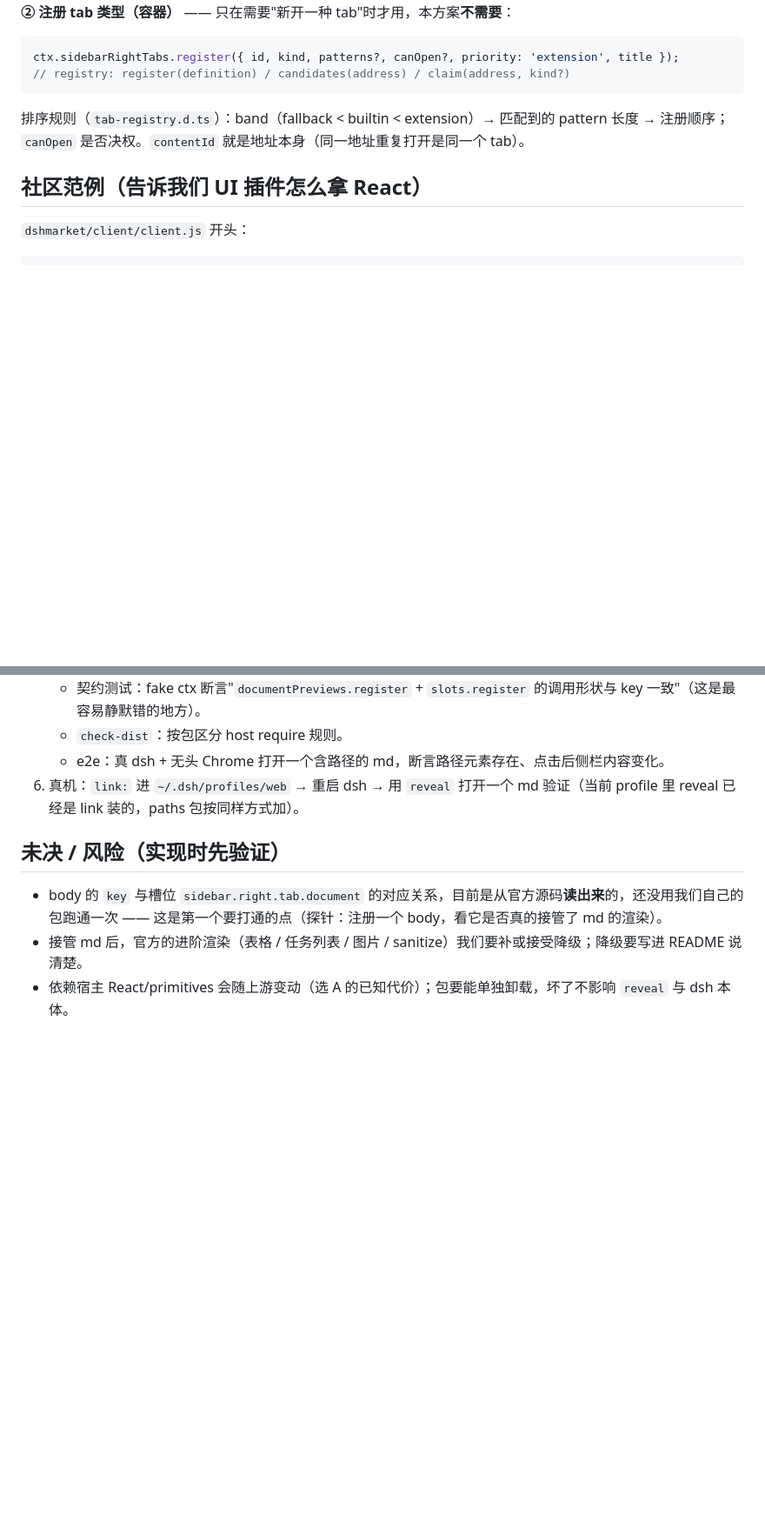
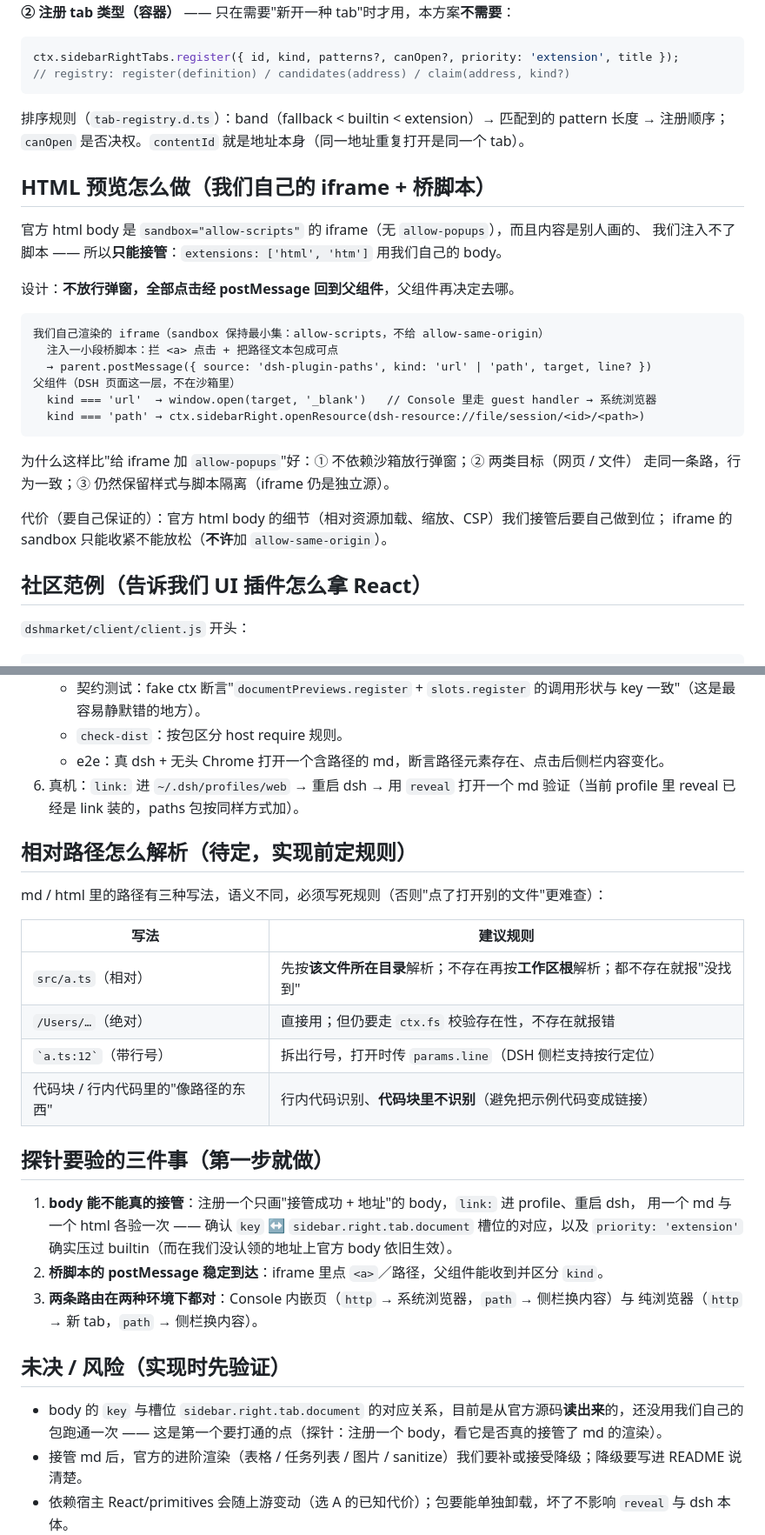
Before and after one commit to yozica/dsh-plugins, a Markdown page: docs/panel-path-links.md, 2 parts joined by grey strips. Shown at 87% size. GitHub-like rendering; blank space fills up the shorter version.

Commit message:
docs(paths): 范围补上 HTML —— 用我们自己的 iframe + 桥脚本，不放行弹窗
- 明确分工：reveal 只管「agent 主动摊到侧栏」；paths 负责「侧栏内容可点」，含 md + html。
- html 不能救官方 iframe（sandbox 无 allow-popups 且注入不了），所以接管 html body：
  自己的 iframe（sandbox 仍最小集）+ 桥脚本 postMessage → 父组件路由
  （http → window.open；路径 → sidebarRight.openResource）。
- 补「相对路径怎么解析」的规则表与「探针要验的三件事」。

````diff
--- a/docs/panel-path-links.md
+++ b/docs/panel-path-links.md
@@ -62,6 +69,28 @@ ctx.sidebarRightTabs.register({ id, kind, patterns?, canOpen?, priority: 'extens
 
 排序规则（`tab-registry.d.ts`）：band（fallback < builtin < extension）→ 匹配到的 pattern 长度 → 注册顺序；`canOpen` 是否决权。`contentId` 就是地址本身（同一地址重复打开是同一个 tab）。
 
+## HTML 预览怎么做（我们自己的 iframe + 桥脚本）
+
+官方 html body 是 `sandbox="allow-scripts"` 的 iframe（无 `allow-popups`），而且内容是别人画的、
+我们注入不了脚本 —— 所以**只能接管**：`extensions: ['html', 'htm']` 用我们自己的 body。
+
+设计：**不放行弹窗，全部点击经 postMessage 回到父组件**，父组件再决定去哪。
+
+```
+我们自己渲染的 iframe（sandbox 保持最小集：allow-scripts，不给 allow-same-origin）
+  注入一小段桥脚本：拦 <a> 点击 + 把路径文本包成可点
+  → parent.postMessage({ source: 'dsh-plugin-paths', kind: 'url' | 'path', target, line? })
+父组件（DSH 页面这一层，不在沙箱里）
+  kind === 'url'  → window.open(target, '_blank')   // Console 里走 guest handler → 系统浏览器
+  kind === 'path' → ctx.sidebarRight.openResource(dsh-resource://file/session/<id>/<path>)
+```
+
+为什么这样比"给 iframe 加 `allow-popups`"好：① 不依赖沙箱放行弹窗；② 两类目标（网页 / 文件）
+走同一条路，行为一致；③ 仍然保留样式与脚本隔离（iframe 仍是独立源）。
+
+代价（要自己保证的）：官方 html body 的细节（相对资源加载、缩放、CSP）我们接管后要自己做到位；
+iframe 的 sandbox 只能收紧不能放松（**不许**加 `allow-same-origin`）。
+
 ## 社区范例（告诉我们 UI 插件怎么拿 React）
 
 `dshmarket/client/client.js` 开头：
@@ -103,6 +132,26 @@ window.__ModuleLoader__.load({ id: "dshmarket", factory: (require) => {
    - e2e：真 dsh + 无头 Chrome 打开一个含路径的 md，断言路径元素存在、点击后侧栏内容变化。
 6. 真机：`link:` 进 `~/.dsh/profiles/web` → 重启 dsh → 用 `reveal` 打开一个 md 验证（当前 profile 里 reveal 已经是 link 装的，paths 包按同样方式加）。
 
+## 相对路径怎么解析（待定，实现前定规则）
+
+md / html 里的路径有三种写法，语义不同，必须写死规则（否则"点了打开别的文件"更难查）：
+
+| 写法                                | 建议规则                                                                     |
+| ----------------------------------- | ---------------------------------------------------------------------------- |
+| `src/a.ts`（相对）                  | 先按**该文件所在目录**解析；不存在再按**工作区根**解析；都不存在就报"没找到" |
+| `/Users/…`（绝对）                  | 直接用；但仍要走 `ctx.fs` 校验存在性，不存在就报错                           |
+| `` `a.ts:12` ``（带行号）           | 拆出行号，打开时传 `params.line`（DSH 侧栏支持按行定位）                     |
+| 代码块 / 行内代码里的"像路径的东西" | 行内代码识别、**代码块里不识别**（避免把示例代码变成链接）                   |
+
+## 探针要验的三件事（第一步就做）
+
+1. **body 能不能真的接管**：注册一个只画"接管成功 + 地址"的 body，`link:` 进 profile、重启 dsh，
+   用一个 md 与一个 html 各验一次 —— 确认 `key` ↔ `sidebar.right.tab.document` 槽位的对应，以及
+   `priority: 'extension'` 确实压过 builtin（而在我们没认领的地址上官方 body 依旧生效）。
+2. **桥脚本的 postMessage 稳定到达**：iframe 里点 `<a>`／路径，父组件能收到并区分 `kind`。
+3. **两条路由在两种环境下都对**：Console 内嵌页（`http` → 系统浏览器，`path` → 侧栏换内容）与
+   纯浏览器（`http` → 新 tab，`path` → 侧栏换内容）。
+
 ## 未决 / 风险（实现时先验证）
 
 - body 的 `key` 与槽位 `sidebar.right.tab.document` 的对应关系，目前是从官方源码**读出来**的，还没用我们自己的包跑通一次 —— 这是第一个要打通的点（探针：注册一个 body，看它是否真的接管了 md 的渲染）。
````
Also changed, not shown: other parts of docs/panel-path-links.md (+8 -1 lines).
